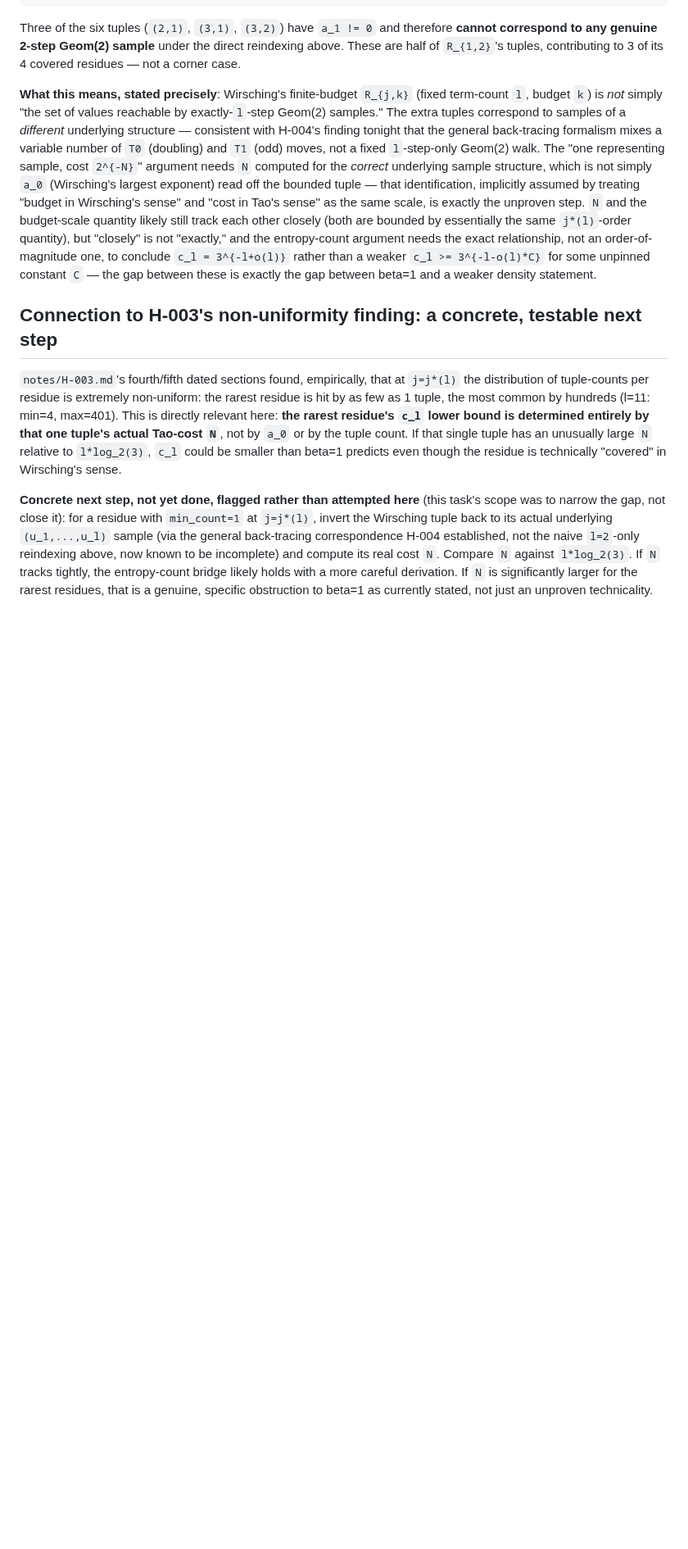
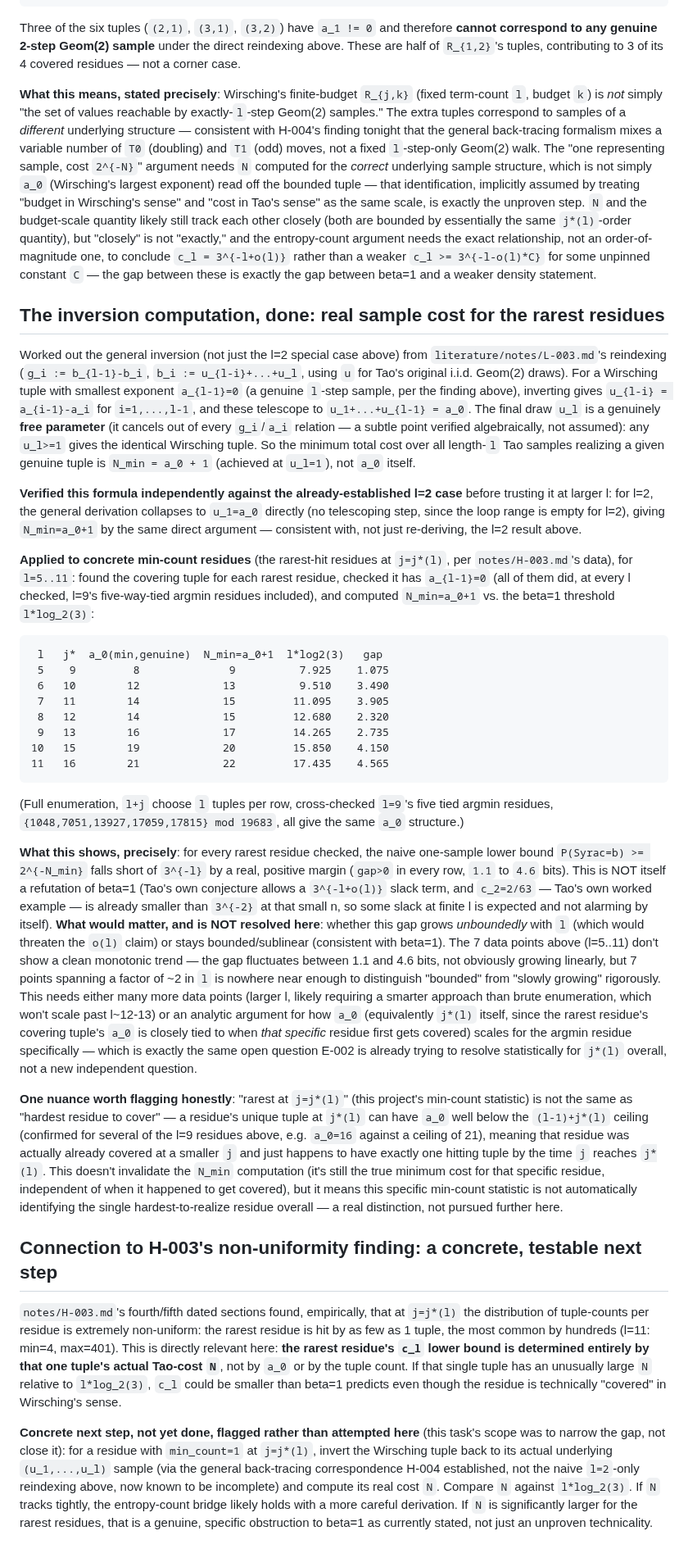
Before and after one commit to rat/weak-covering-conjecture, a Markdown page: notes/H-002.md, the part around the change. Shown at 82% size. Drawn GitHub-style; blank space fills up the shorter version.

Commit message:
Invert min-count tuples to real Tao sample cost for H-002
For genuine (a_{l-1}=0) covering tuples, the last Geom(2) draw is a free
parameter, giving N_min=a_0+1. Computed for the rarest residues at l=5..11:
falls short of l*log_2(3) by 1.1-4.6 bits in every case checked. Not enough
points to tell whether this gap stays bounded or grows with l.

````diff
--- a/notes/H-002.md
+++ b/notes/H-002.md
@@ -74,6 +74,69 @@ relationship, not an order-of-magnitude one, to conclude `c_l = 3^{-l+o(l)}` rat
 weaker `c_l >= 3^{-l-o(l)*C}` for some unpinned constant `C` — the gap between these is exactly
 the gap between beta=1 and a weaker density statement.
 
+## The inversion computation, done: real sample cost for the rarest residues
+
+Worked out the general inversion (not just the l=2 special case above) from `literature/notes/L-003.md`'s
+reindexing (`g_i := b_{l-1}-b_i`, `b_i := u_{l-i}+...+u_l`, using `u` for Tao's original i.i.d.
+Geom(2) draws). For a Wirsching tuple with smallest exponent `a_{l-1}=0` (a genuine `l`-step
+sample, per the finding above), inverting gives `u_{l-i} = a_{i-1}-a_i` for `i=1,...,l-1`, and
+these telescope to `u_1+...+u_{l-1} = a_0`. The final draw `u_l` is a genuinely **free
+parameter** (it cancels out of every `g_i`/`a_i` relation — a subtle point verified algebraically,
+not assumed): any `u_l>=1` gives the identical Wirsching tuple. So the minimum total cost over
+all length-`l` Tao samples realizing a given genuine tuple is `N_min = a_0 + 1` (achieved at
+`u_l=1`), not `a_0` itself.
+
+**Verified this formula independently against the already-established l=2 case** before trusting
+it at larger l: for l=2, the general derivation collapses to `u_1=a_0` directly (no telescoping
+step, since the loop range is empty for l=2), giving `N_min=a_0+1` by the same direct argument —
+consistent with, not just re-deriving, the l=2 result above.
+
+**Applied to concrete min-count residues** (the rarest-hit residues at `j=j*(l)`, per
+`notes/H-003.md`'s data), for `l=5..11`: found the covering tuple for each rarest residue, checked
+it has `a_{l-1}=0` (all of them did, at every l checked, l=9's five-way-tied argmin residues
+included), and computed `N_min=a_0+1` vs. the beta=1 threshold `l*log_2(3)`:
+
+```
+ l   j*  a_0(min,genuine)  N_min=a_0+1  l*log2(3)   gap
+ 5    9         8              9          7.925    1.075
+ 6   10        12             13          9.510    3.490
+ 7   11        14             15         11.095    3.905
+ 8   12        14             15         12.680    2.320
+ 9   13        16             17         14.265    2.735
+10   15        19             20         15.850    4.150
+11   16        21             22         17.435    4.565
+```
+
+(Full enumeration, `l+j` choose `l` tuples per row, cross-checked `l=9`'s five tied argmin
+residues, `{1048,7051,13927,17059,17815} mod 19683`, all give the same `a_0` structure.)
+
+**What this shows, precisely**: for every rarest residue checked, the naive one-sample lower
+bound `P(Syrac=b) >= 2^{-N_min}` falls short of `3^{-l}` by a real, positive margin (`gap>0` in
+every row, `1.1` to `4.6` bits). This is NOT itself a refutation of beta=1 (Tao's own conjecture
+allows a `3^{-l+o(l)}` slack term, and `c_2=2/63` — Tao's own worked example — is already smaller
+than `3^{-2}` at that small n, so some slack at finite l is expected and not alarming by itself).
+**What would matter, and is NOT resolved here**: whether this gap grows *unboundedly* with `l`
+(which would threaten the `o(l)` claim) or stays bounded/sublinear (consistent with beta=1). The
+7 data points above (l=5..11) don't show a clean monotonic trend — the gap fluctuates between
+1.1 and 4.6 bits, not obviously growing linearly, but 7 points spanning a factor of ~2 in `l` is
+nowhere near enough to distinguish "bounded" from "slowly growing" rigorously. This needs either
+many more data points (larger l, likely requiring a smarter approach than brute enumeration,
+which won't scale past l~12-13) or an analytic argument for how `a_0` (equivalently `j*(l)`
+itself, since the rarest residue's covering tuple's `a_0` is closely tied to when *that specific*
+residue first gets covered) scales for the argmin residue specifically — which is exactly the
+same open question E-002 is already trying to resolve statistically for `j*(l)` overall, not a
+new independent question.
+
+**One nuance worth flagging honestly**: "rarest at `j=j*(l)`" (this project's min-count
+statistic) is not the same as "hardest residue to cover" — a residue's unique tuple at `j*(l)`
+can have `a_0` well below the `(l-1)+j*(l)` ceiling (confirmed for several of the l=9 residues
+above, e.g. `a_0=16` against a ceiling of 21), meaning that residue was actually already covered
+at a smaller `j` and just happens to have exactly one hitting tuple by the time `j` reaches
+`j*(l)`. This doesn't invalidate the `N_min` computation (it's still the true minimum cost for
+that specific residue, independent of when it happened to get covered), but it means this
+specific min-count statistic is not automatically identifying the single hardest-to-realize
+residue overall — a real distinction, not pursued further here.
+
 ## Connection to H-003's non-uniformity finding: a concrete, testable next step
 
 `notes/H-003.md`'s fourth/fifth dated sections found, empirically, that at `j=j*(l)` the
````
Also changed, not shown: HYPOTHESES.md (+1 -1 lines).
